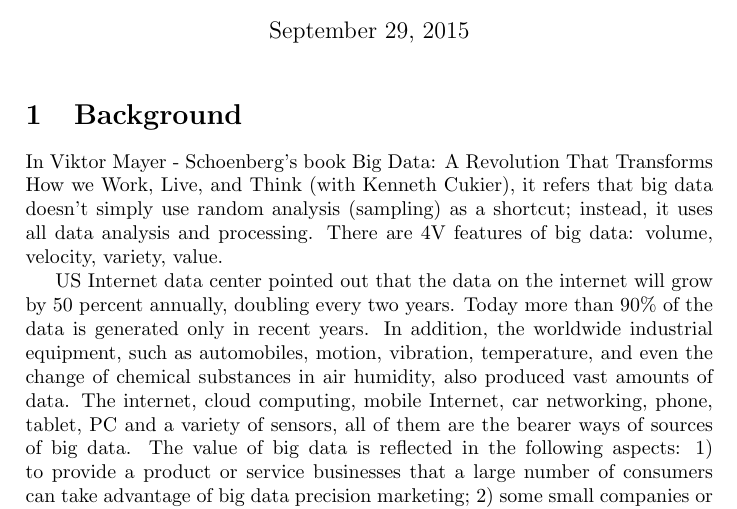
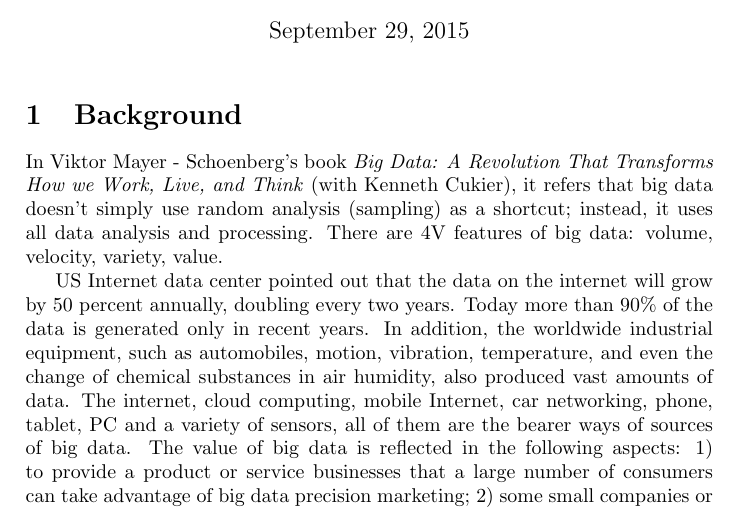
Before and after one commit to tkw1536/BigData, a LaTeX document (proposal/proposal.tex): part of page 1 of 2, cut so that both start at the same text. Compiled offline with pdfLaTeX.

Commit message:
Make inline citation italic

```diff
--- a/proposal/proposal.tex
+++ b/proposal/proposal.tex
@@ -20,7 +20,7 @@
 
 \section{Background}
 
-In Viktor Mayer - Schoenberg’s book Big Data: A Revolution That Transforms How we Work, Live, and Think (with Kenneth Cukier), it refers that big data doesn't simply use random analysis (sampling) as a shortcut; instead, it uses all data analysis and processing. There are 4V features of big data: volume, velocity, variety, value.
+In Viktor Mayer - Schoenberg’s book \textit{Big Data: A Revolution That Transforms How we Work, Live, and Think} (with Kenneth Cukier), it refers that big data doesn't simply use random analysis (sampling) as a shortcut; instead, it uses all data analysis and processing. There are 4V features of big data: volume, velocity, variety, value.
 
 US Internet data center pointed out that the data on the internet will grow by 50 percent annually, doubling every two years. Today more than 90\% of the data is generated only in recent years. In addition, the worldwide industrial equipment, such as automobiles, motion, vibration, temperature, and even the change of chemical substances in air humidity, also produced vast amounts of data. The internet, cloud computing, mobile Internet, car networking, phone, tablet, PC and a variety of sensors, all of them are the bearer ways of sources of big data. The value of big data is reflected in the following aspects: 1) to provide a product or service businesses that a large number of consumers can take advantage of big data precision marketing; 2) some small companies or businesses can take advantage of big data to do service transformation; 3) under the pressure of the traditional Internet, companies need to take advantage of the times of the value of big data.
 
```
Also changed, not shown: proposal/proposal.pdf.
